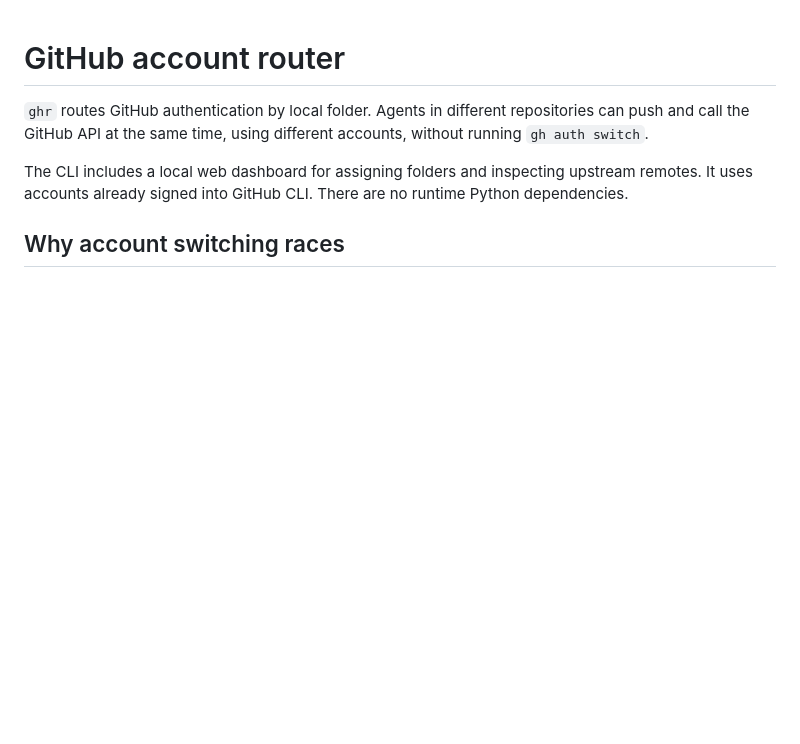
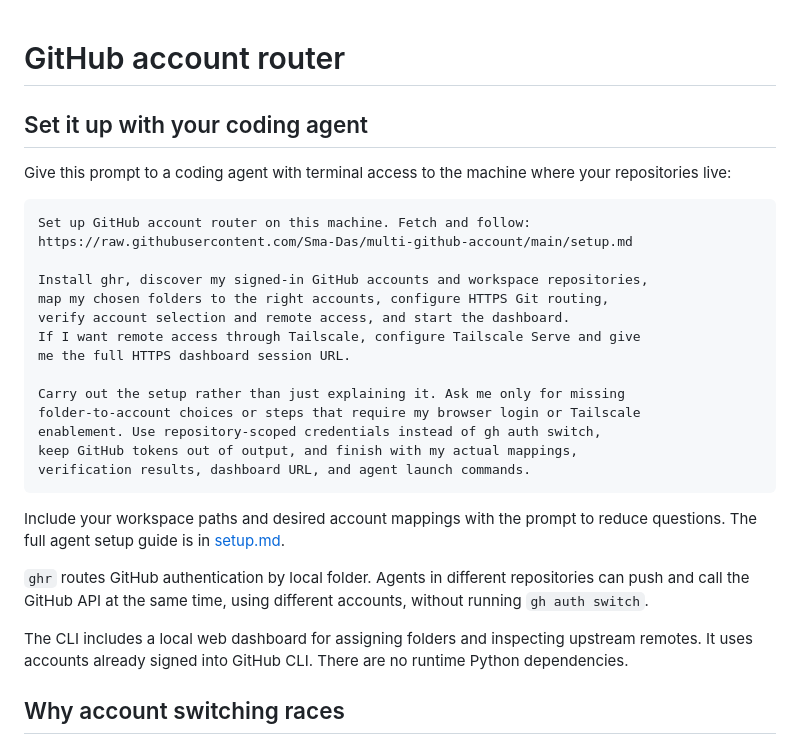
Before and after one commit to Sma-Das/multi-github-account, a Markdown page: README.md, the part around the change. Drawn GitHub-style; blank space fills up the shorter version.

Commit message:
Add automatic agent setup guide

````diff
--- a/README.md
+++ b/README.md
@@ -1,4 +1,27 @@
 # GitHub account router
+
+## Set it up with your coding agent
+
+Give this prompt to a coding agent with terminal access to the machine where your repositories live:
+
+```text
+Set up GitHub account router on this machine. Fetch and follow:
+https://raw.githubusercontent.com/Sma-Das/multi-github-account/main/setup.md
+
+Install ghr, discover my signed-in GitHub accounts and workspace repositories,
+map my chosen folders to the right accounts, configure HTTPS Git routing,
+verify account selection and remote access, and start the dashboard.
+If I want remote access through Tailscale, configure Tailscale Serve and give
+me the full HTTPS dashboard session URL.
+
+Carry out the setup rather than just explaining it. Ask me only for missing
+folder-to-account choices or steps that require my browser login or Tailscale
+enablement. Use repository-scoped credentials instead of gh auth switch,
+keep GitHub tokens out of output, and finish with my actual mappings,
+verification results, dashboard URL, and agent launch commands.
+```
+
+Include your workspace paths and desired account mappings with the prompt to reduce questions. The full agent setup guide is in [setup.md](setup.md).
 
 `ghr` routes GitHub authentication by local folder. Agents in different repositories can push and call the GitHub API at the same time, using different accounts, without running `gh auth switch`.
 
````
Also changed, not shown: setup.md (added, +166 -0 lines).
